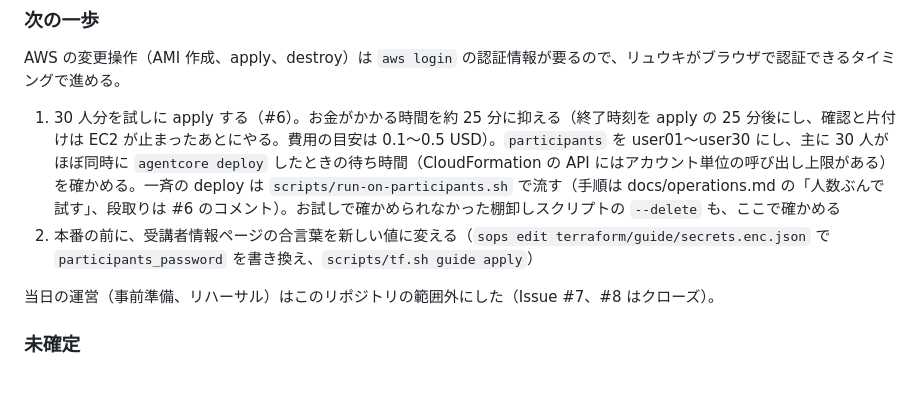
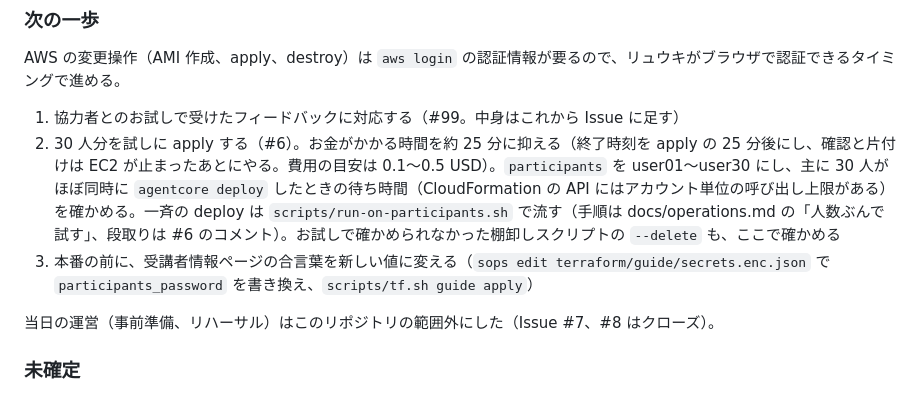
Before and after one commit to umitsu-tech/agentcore-handson-env, a Markdown page: AGENTS.md, the part around the change. Drawn GitHub-style.

Commit message:
次の一歩にお試しのフィードバック対応（#99）を足す (#97)

```diff
--- a/AGENTS.md
+++ b/AGENTS.md
@@ -105,8 +105,9 @@ Amazon Bedrock AgentCore のハンズオン環境を Terraform で構築する
 
 AWS の変更操作（AMI 作成、apply、destroy）は `aws login` の認証情報が要るので、リュウキがブラウザで認証できるタイミングで進める。
 
-1. 30 人分を試しに apply する（#6）。お金がかかる時間を約 25 分に抑える（終了時刻を apply の 25 分後にし、確認と片付けは EC2 が止まったあとにやる。費用の目安は 0.1〜0.5 USD）。`participants` を user01〜user30 にし、主に 30 人がほぼ同時に `agentcore deploy` したときの待ち時間（CloudFormation の API にはアカウント単位の呼び出し上限がある）を確かめる。一斉の deploy は `scripts/run-on-participants.sh` で流す（手順は docs/operations.md の「人数ぶんで試す」、段取りは #6 のコメント）。お試しで確かめられなかった棚卸しスクリプトの `--delete` も、ここで確かめる
-2. 本番の前に、受講者情報ページの合言葉を新しい値に変える（`sops edit terraform/guide/secrets.enc.json` で `participants_password` を書き換え、`scripts/tf.sh guide apply`）
+1. 協力者とのお試しで受けたフィードバックに対応する（#99。中身はこれから Issue に足す）
+2. 30 人分を試しに apply する（#6）。お金がかかる時間を約 25 分に抑える（終了時刻を apply の 25 分後にし、確認と片付けは EC2 が止まったあとにやる。費用の目安は 0.1〜0.5 USD）。`participants` を user01〜user30 にし、主に 30 人がほぼ同時に `agentcore deploy` したときの待ち時間（CloudFormation の API にはアカウント単位の呼び出し上限がある）を確かめる。一斉の deploy は `scripts/run-on-participants.sh` で流す（手順は docs/operations.md の「人数ぶんで試す」、段取りは #6 のコメント）。お試しで確かめられなかった棚卸しスクリプトの `--delete` も、ここで確かめる
+3. 本番の前に、受講者情報ページの合言葉を新しい値に変える（`sops edit terraform/guide/secrets.enc.json` で `participants_password` を書き換え、`scripts/tf.sh guide apply`）
 
 当日の運営（事前準備、リハーサル）はこのリポジトリの範囲外にした（Issue #7、#8 はクローズ）。
 
```
